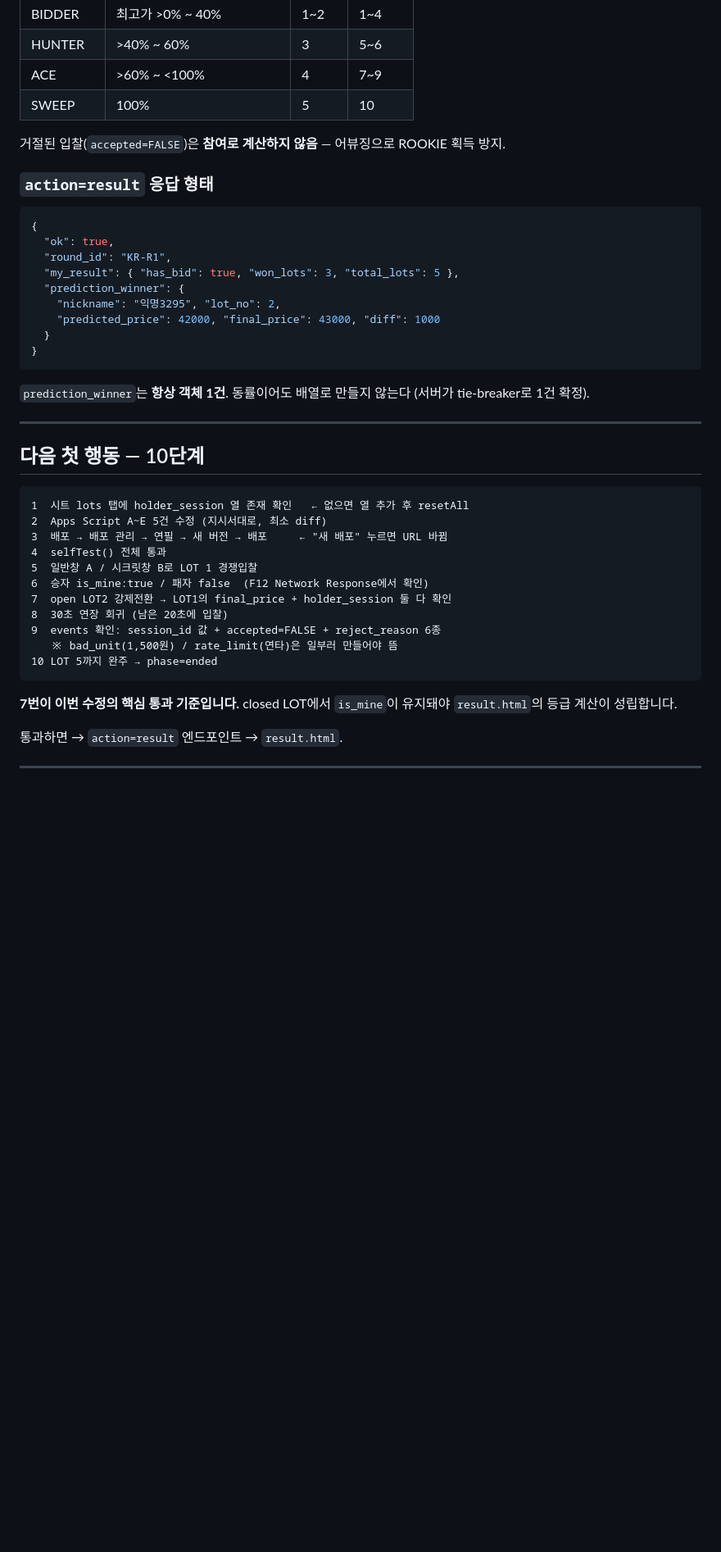
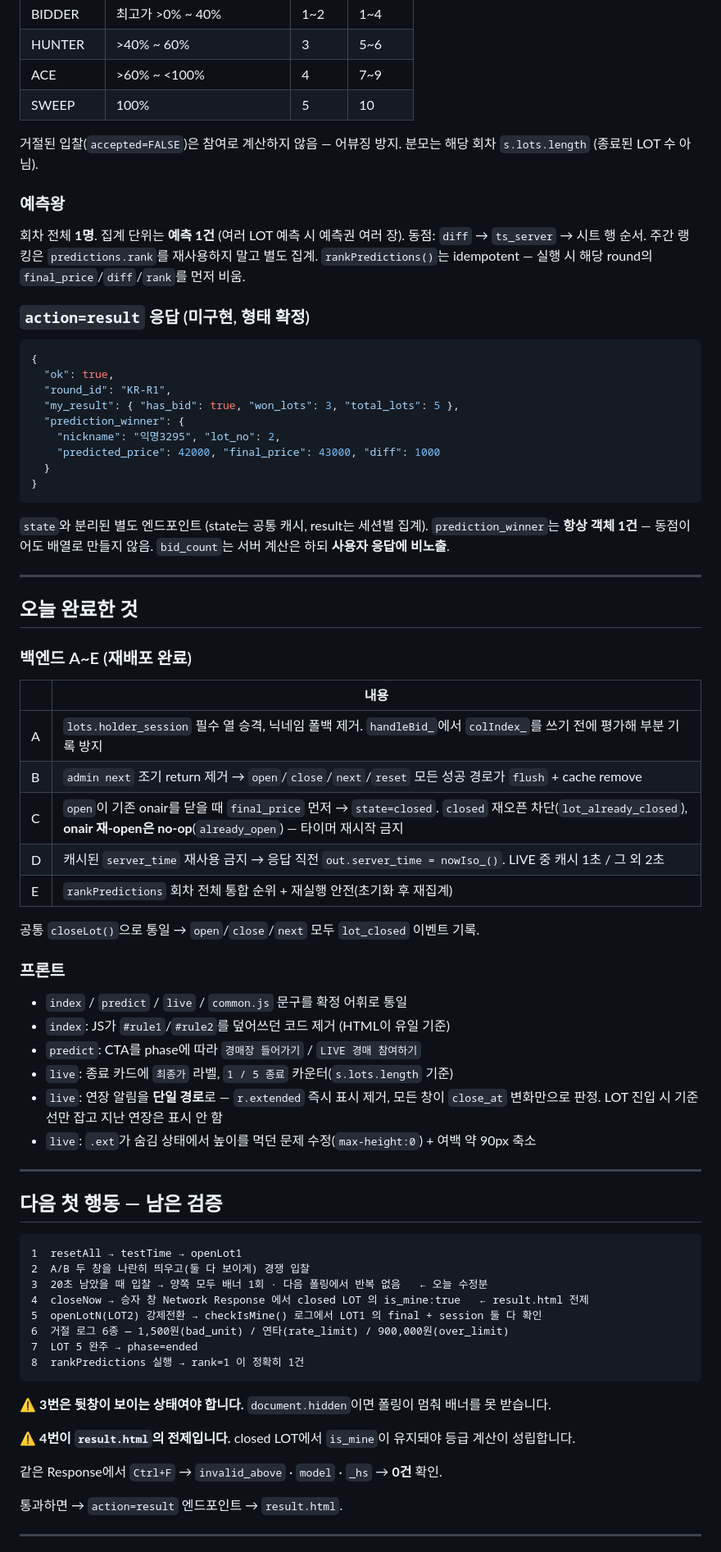
Before and after one commit to miname20002-cloud/dongne-auction, a Markdown page: docs/HANDOVER.md, the part around one of its changes. Shown at 82% size. Rendered like a GitHub page; blank space fills up the shorter version.

````diff
--- a/docs/HANDOVER.md
+++ b/docs/HANDOVER.md
@@ -60,10 +86,16 @@ Phase 0 엔진은 관통 테스트를 통과했습니다.
 | ACE | >60% ~ <100% | 4 | 7~9 |
 | SWEEP | 100% | 5 | 10 |
 
-거절된 입찰(`accepted=FALSE`)은 **참여로 계산하지 않음** — 어뷰징으로 ROOKIE 획득 방지.
+거절된 입찰(`accepted=FALSE`)은 참여로 계산하지 않음 — 어뷰징 방지.
+분모는 해당 회차 `s.lots.length` (종료된 LOT 수 아님).
 
-### `action=result` 응답 형태
+### 예측왕
+회차 전체 **1명**. 집계 단위는 **예측 1건** (여러 LOT 예측 시 예측권 여러 장).
+동점: `diff` → `ts_server` → 시트 행 순서.
+주간 랭킹은 `predictions.rank`를 재사용하지 말고 별도 집계.
+`rankPredictions()`는 idempotent — 실행 시 해당 round의 `final_price`/`diff`/`rank`를 먼저 비움.
 
+### `action=result` 응답 (미구현, 형태 확정)
 ```json
 {
   "ok": true,
@@ -75,28 +107,54 @@ Phase 0 엔진은 관통 테스트를 통과했습니다.
   }
 }
 ```
-
-`prediction_winner`는 **항상 객체 1건**. 동률이어도 배열로 만들지 않는다 (서버가 tie-breaker로 1건 확정).
+`state`와 분리된 별도 엔드포인트 (state는 공통 캐시, result는 세션별 집계).
+`prediction_winner`는 **항상 객체 1건** — 동점이어도 배열로 만들지 않음.
+`bid_count`는 서버 계산은 하되 **사용자 응답에 비노출**.
 
 ---
 
-## 다음 첫 행동 — 10단계
+## 오늘 완료한 것
+
+### 백엔드 A~E (재배포 완료)
+| | 내용 |
+|---|---|
+| A | `lots.holder_session` 필수 열 승격, 닉네임 폴백 제거. `handleBid_`에서 `colIndex_`를 쓰기 전에 평가해 부분 기록 방지 |
+| B | `admin next` 조기 return 제거 → `open`/`close`/`next`/`reset` 모든 성공 경로가 `flush` + cache remove |
+| C | `open`이 기존 onair를 닫을 때 `final_price` 먼저 → `state=closed`. `closed` 재오픈 차단(`lot_already_closed`), **onair 재-open은 no-op**(`already_open`) — 타이머 재시작 금지 |
+| D | 캐시된 `server_time` 재사용 금지 → 응답 직전 `out.server_time = nowIso_()`. LIVE 중 캐시 1초 / 그 외 2초 |
+| E | `rankPredictions` 회차 전체 통합 순위 + 재실행 안전(초기화 후 재집계) |
+
+공통 `closeLot()`으로 통일 → `open`/`close`/`next` 모두 `lot_closed` 이벤트 기록.
+
+### 프론트
+- `index` / `predict` / `live` / `common.js` 문구를 확정 어휘로 통일
+- `index`: JS가 `#rule1`/`#rule2`를 덮어쓰던 코드 제거 (HTML이 유일 기준)
+- `predict`: CTA를 phase에 따라 `경매장 들어가기` / `LIVE 경매 참여하기`
+- `live`: 종료 카드에 `최종가` 라벨, `1 / 5 종료` 카운터(`s.lots.length` 기준)
+- `live`: 연장 알림을 **단일 경로**로 — `r.extended` 즉시 표시 제거, 모든 창이 `close_at`
+  변화만으로 판정. LOT 진입 시 기준선만 잡고 지난 연장은 표시 안 함
+- `live`: `.ext`가 숨김 상태에서 높이를 먹던 문제 수정(`max-height:0`) + 여백 약 90px 축소
+
+---
+
+## 다음 첫 행동 — 남은 검증
 
 ```
-1  시트 lots 탭에 holder_session 열 존재 확인   ← 없으면 열 추가 후 resetAll
-2  Apps Script A~E 5건 수정 (지시서대로, 최소 diff)
-3  배포 → 배포 관리 → 연필 → 새 버전 → 배포     ← "새 배포" 누르면 URL 바뀜
-4  selfTest() 전체 통과
-5  일반창 A / 시크릿창 B로 LOT 1 경쟁입찰
-6  승자 is_mine:true / 패자 false  (F12 Network Response에서 확인)
-7  open LOT2 강제전환 → LOT1의 final_price + holder_session 둘 다 확인
-8  30초 연장 회귀 (남은 20초에 입찰)
-9  events 확인: session_id 값 + accepted=FALSE + reject_reason 6종
-   ※ bad_unit(1,500원) / rate_limit(연타)은 일부러 만들어야 뜸
-10 LOT 5까지 완주 → phase=ended
+1  resetAll → testTime → openLot1
+2  A/B 두 창을 나란히 띄우고(둘 다 보이게) 경쟁 입찰
+3  20초 남았을 때 입찰 → 양쪽 모두 배너 1회 · 다음 폴링에서 반복 없음   ← 오늘 수정분
+4  closeNow → 승자 창 Network Response 에서 closed LOT 의 is_mine:true   ← result.html 전제
+5  openLotN(LOT2) 강제전환 → checkIsMine() 로그에서 LOT1 의 final + session 둘 다 확인
+6  거절 로그 6종 — 1,500원(bad_unit) / 연타(rate_limit) / 900,000원(over_limit)
+7  LOT 5 완주 → phase=ended
+8  rankPredictions 실행 → rank=1 이 정확히 1건
 ```
 
-**7번이 이번 수정의 핵심 통과 기준입니다.** closed LOT에서 `is_mine`이 유지돼야 `result.html`의 등급 계산이 성립합니다.
+⚠️ **3번은 뒷창이 보이는 상태여야 합니다.** `document.hidden`이면 폴링이 멈춰 배너를 못 받습니다.
+
+⚠️ **4번이 `result.html`의 전제입니다.** closed LOT에서 `is_mine`이 유지돼야 등급 계산이 성립합니다.
+
+같은 Response에서 `Ctrl+F` → `invalid_above` · `model` · `_hs` → **0건** 확인.
 
 통과하면 → `action=result` 엔드포인트 → `result.html`.
 
````
Also changed, not shown: other parts of docs/HANDOVER.md (+84 -44 lines).
